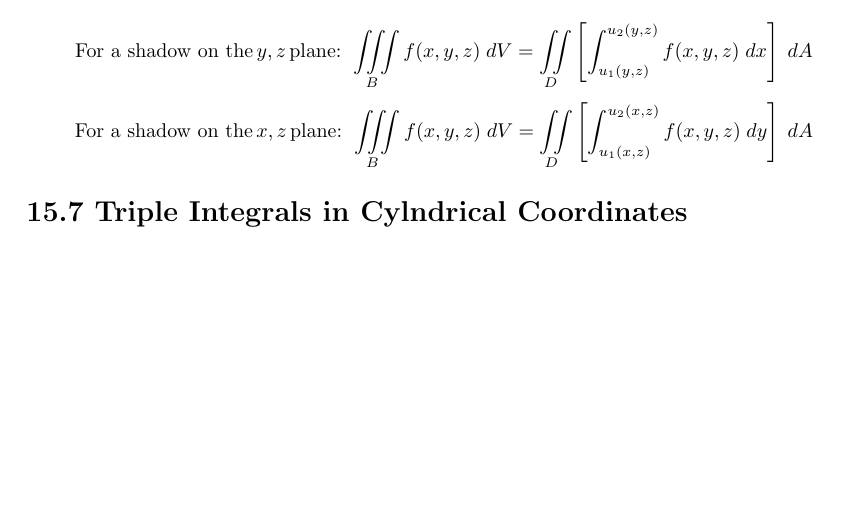
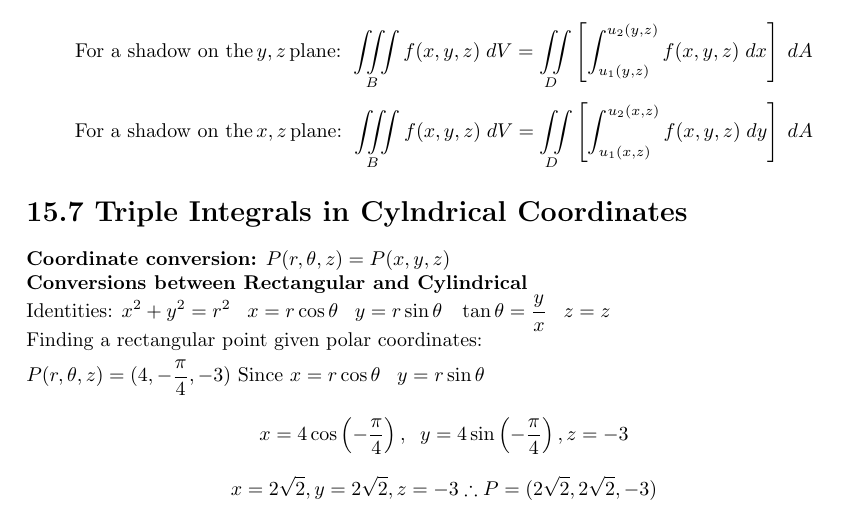
Before and after one commit to tpate0562/MATH-1C-Notecard, a LaTeX document (MATH 1C Notecard.tex): part of page 3 of 3 before the commit and part of page 3 of 4 after it, cut so that both start at the same text, the shorter picture padded with empty space. Compiled offline with pdfLaTeX.

Commit message:
Update and added 15.7, updated trig identities

```diff
--- a/MATH 1C Notecard.tex
+++ b/MATH 1C Notecard.tex
@@ -5,6 +5,7 @@
 \usepackage{pgfplots}
 \usepackage{setspace}
 \usepackage{units}
+\usepackage{amssymb}
 \usepackage{graphicx}
 \usepackage{amsopn}
 \usepackage{bbding}
@@ -63,7 +64,7 @@ where $$m = \iint\limits_D \rho (x,y)\; dA$$
 \section*{15.5 Surface Area}
 The surface area with equation $z=f(x,y),(x,y)\epsilon D$ where $f_x$ and $f_y$ are continuous is
 $$A(S) = \iint\limits_D \sqrt{[f_x(x,y)]^2+[f_y(x,y)]^2 + 1}\; dA$$
-$$A(S) = \iint\limits_D \sqrt{\left[\frac{\partial z}{\partial x}\right]^2+\left[\frac{\partial z}{\partial y}\right]^2 + 1}\; dA$$
+$$A(S) = \iint\limits_D \sqrt{\left[\frac{\partial z}{\partial x}\right]^2+\left[\frac{\partial z}{\partial y	}\right]^2 + 1}\; dA$$
 For the noteacrd:
 $$A(S) = \iint\limits_D \sqrt{\left[f_x\right]^2+\left[f_y\right]^2 + 1}\; dA$$
 \section*{15.6 Triple Integrals}
@@ -74,6 +75,14 @@ $$\text{For a shadow on the}\,  x,y \, \text{plane: }\iiint\limits_{B} f(x,y,z)\
 $$\text{For a shadow on the}\,  y,z \, \text{plane: }\iiint\limits_{B} f(x,y,z)\; dV =  \iint\limits_D \left[ \int_{u_1(y,z)}^{u_2(y,z)} f(x,y,z) \; dx \right] \; dA $$
 $$\text{For a shadow on the}\,  x,z \, \text{plane: }\iiint\limits_{B} f(x,y,z)\; dV =  \iint\limits_D \left[ \int_{u_1(x,z)}^{u_2(x,z)} f(x,y,z) \; dy \right] \; dA $$
 \section*{15.7 Triple Integrals in Cylndrical Coordinates}
+\textbf{Coordinate conversion:} $P(r,\theta, z) = P(x,y,z)$\\
+\textbf{Conversions between Rectangular and Cylindrical}
+ \\Identities: $x^2+y^2=r^2 \; \; \; x=r\cos\theta \; \; \; y=r\sin\theta \;\;\; \tan \theta = \frac{y}{x} \;\;\; z=z$
+\\Finding a rectangular point given polar coordinates:\\[0.05in]
+$P(r,\theta, z) = (4,-\frac{\pi}{4},-3)\text{ Since }x=r\cos\theta \; \; \; y=r\sin\theta \;\;\;$
+$$x=4\cos\left(-\frac{\pi}{4}\right), \;\; y=4\sin\left(-\frac{\pi}{4}\right), z=-3$$
+$$ x=2\sqrt{2}, y=2\sqrt{2}, z=-3 \therefore P=(2\sqrt{2},2\sqrt{2}, -3)$$
+
 \section*{15.8 Triple Integrals in Spherical Coordinates}
 \section*{15.9 Change of Variables in Multiple Integrals}
 
```
Also changed, not shown: MATH 1C Notecard.pdf, MATH 1C Notecard.tex (4 more changed lines), 5 other files.
